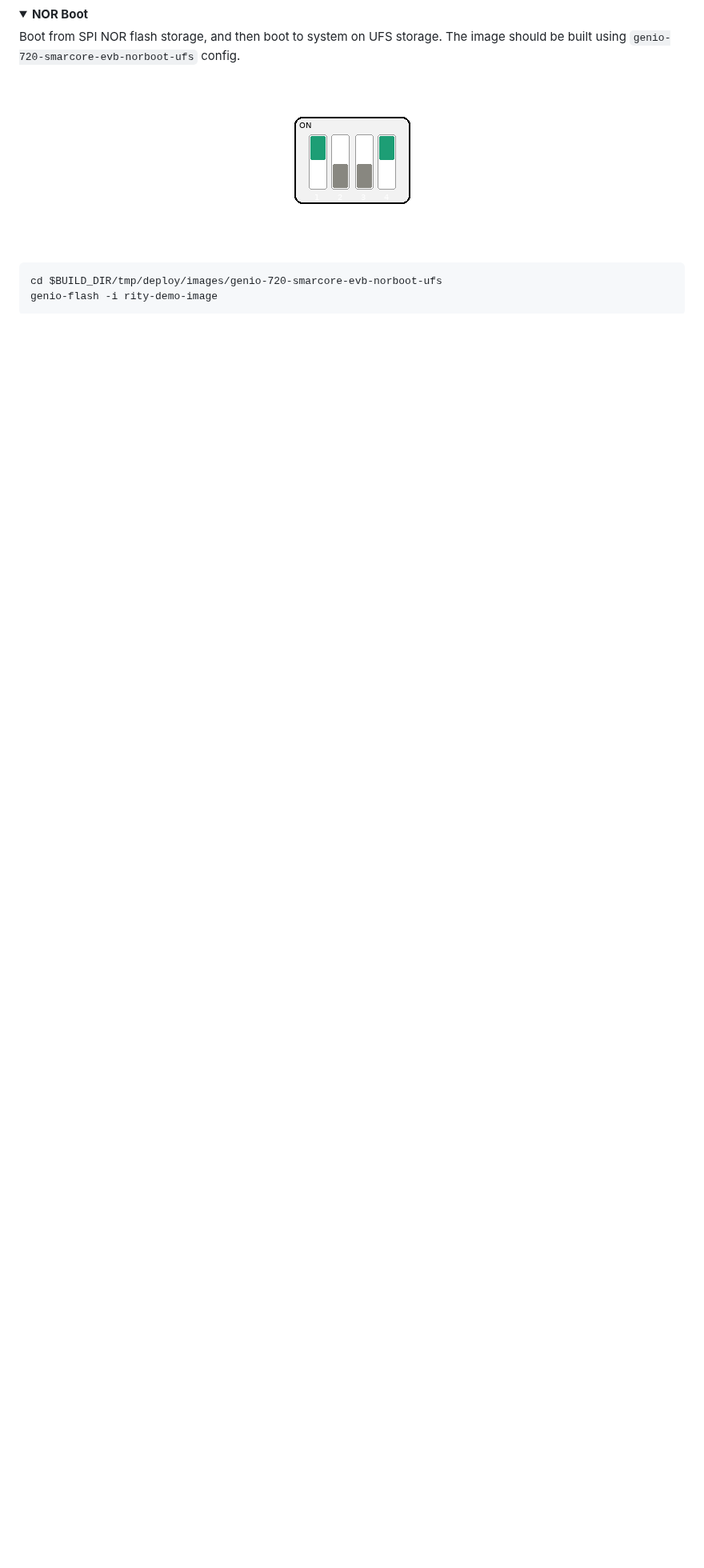
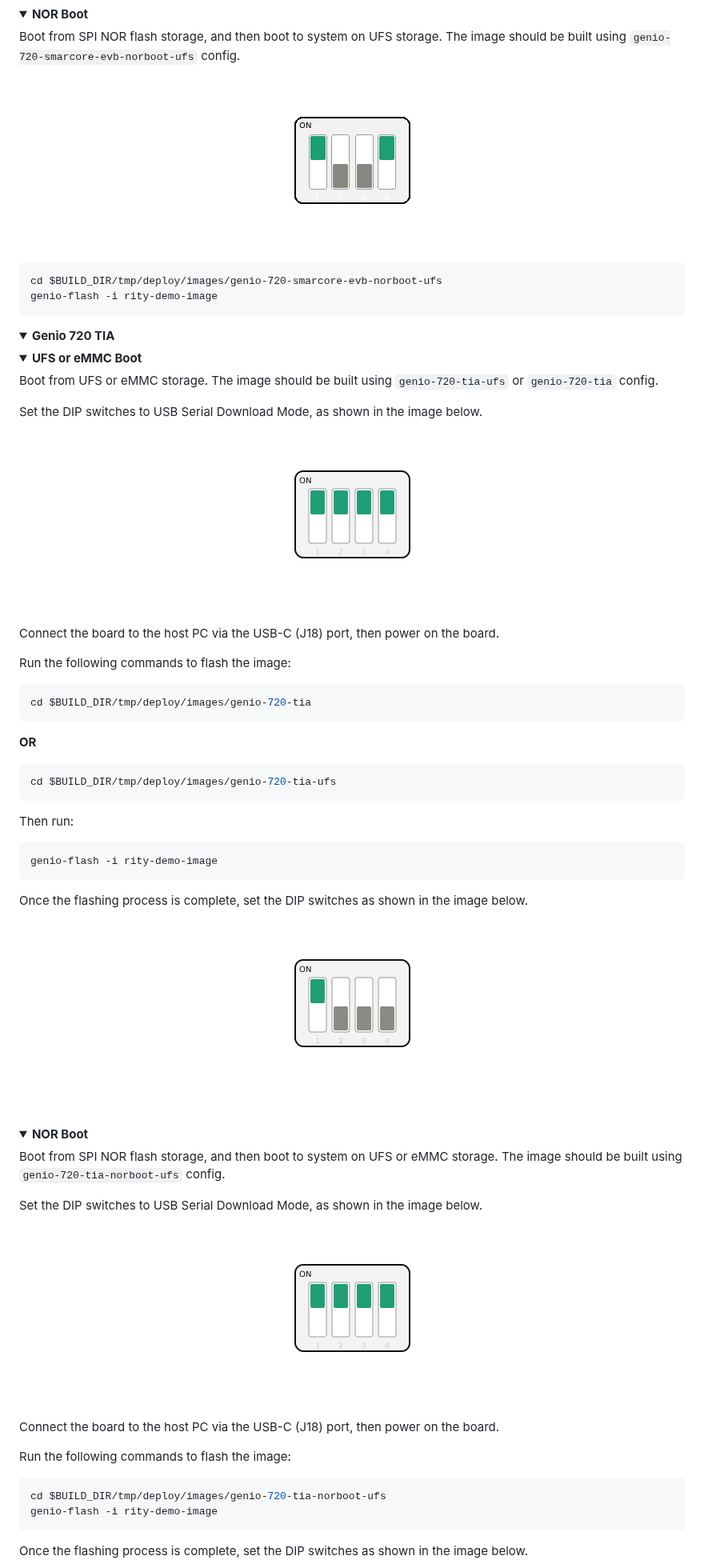
Before and after one commit to engicam-stable/meta-engicam-mediatek, a Markdown page: README.md, the part around one of its changes. Shown at 80% size. GitHub-like rendering; pictures changed too: docs/images/dip_bootmode_emmc-ufs.png (added), docs/images/dip_bootmode_usb.png (added); folded sections open; blank space fills up the shorter version.

````diff
--- a/README.md
+++ b/README.md
@@ -136,3 +137,64 @@ genio-flash -i rity-demo-image
 ```
 
 </details>
+</details>
+
+<details>
+<summary><b>Genio 720 TIA</b></summary>
+
+<details>
+<summary><b>UFS or eMMC Boot</b></summary>
+
+Boot from UFS or eMMC storage.
+The image should be built using `genio-720-tia-ufs` or `genio-720-tia` config.
+
+Set the DIP switches to USB Serial Download Mode, as shown in the image below.
+
+<div align="center">
+  <img src="docs/images/dip_bootmode_usb.png" width="300">
+</div>
+
+Connect the board to the host PC via the USB-C (J18) port, then power on the board.
+
+Run the following commands to flash the image:
+```bash
+cd $BUILD_DIR/tmp/deploy/images/genio-720-tia
+```
+**OR**
+```bash
+cd $BUILD_DIR/tmp/deploy/images/genio-720-tia-ufs
+```
+Then run:
+```bash
+genio-flash -i rity-demo-image
+```
+
+Once the flashing process is complete, set the DIP switches as shown in the image below.
+
+<div align="center">
+  <img src="docs/images/dip_bootmode_emmc-ufs.png"  width="300">
+</div>
+
+</details>
+
+<details>
+<summary><b>NOR Boot</b></summary>
+
+Boot from SPI NOR flash storage, and then boot to system on UFS or eMMC storage. The image should be built using `genio-720-tia-norboot-ufs` config.
+
+Set the DIP switches to USB Serial Download Mode, as shown in the image below.
+
+<div align="center">
+  <img src="docs/images/dip_bootmode_usb.png" width="300">
+</div>
+
+Connect the board to the host PC via the USB-C (J18) port, then power on the board.
+
+Run the following commands to flash the image:
+
+```bash
+cd $BUILD_DIR/tmp/deploy/images/genio-720-tia-norboot-ufs
+genio-flash -i rity-demo-image
+```
+Once the flashing process is complete, set the DIP switches as shown in the image below.
+
````
Also changed, not shown: other parts of README.md (+12 -3 lines), docs/test_sheet_genio_720_tia_cameraboard.md (added, +245 -0 lines), docs/images/dip_bootmode_norboot.png (added), docs/images/tia_cameraboard.png (added).
